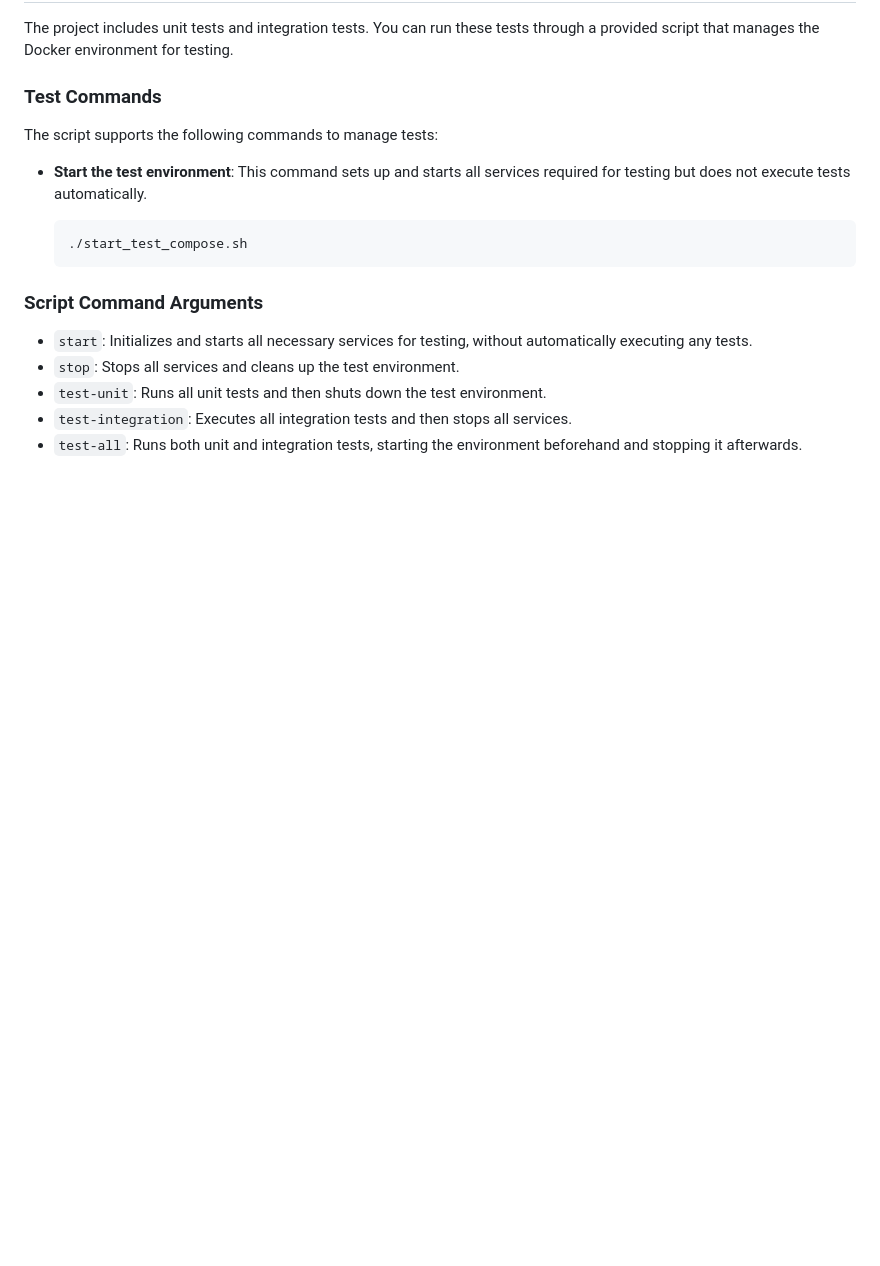
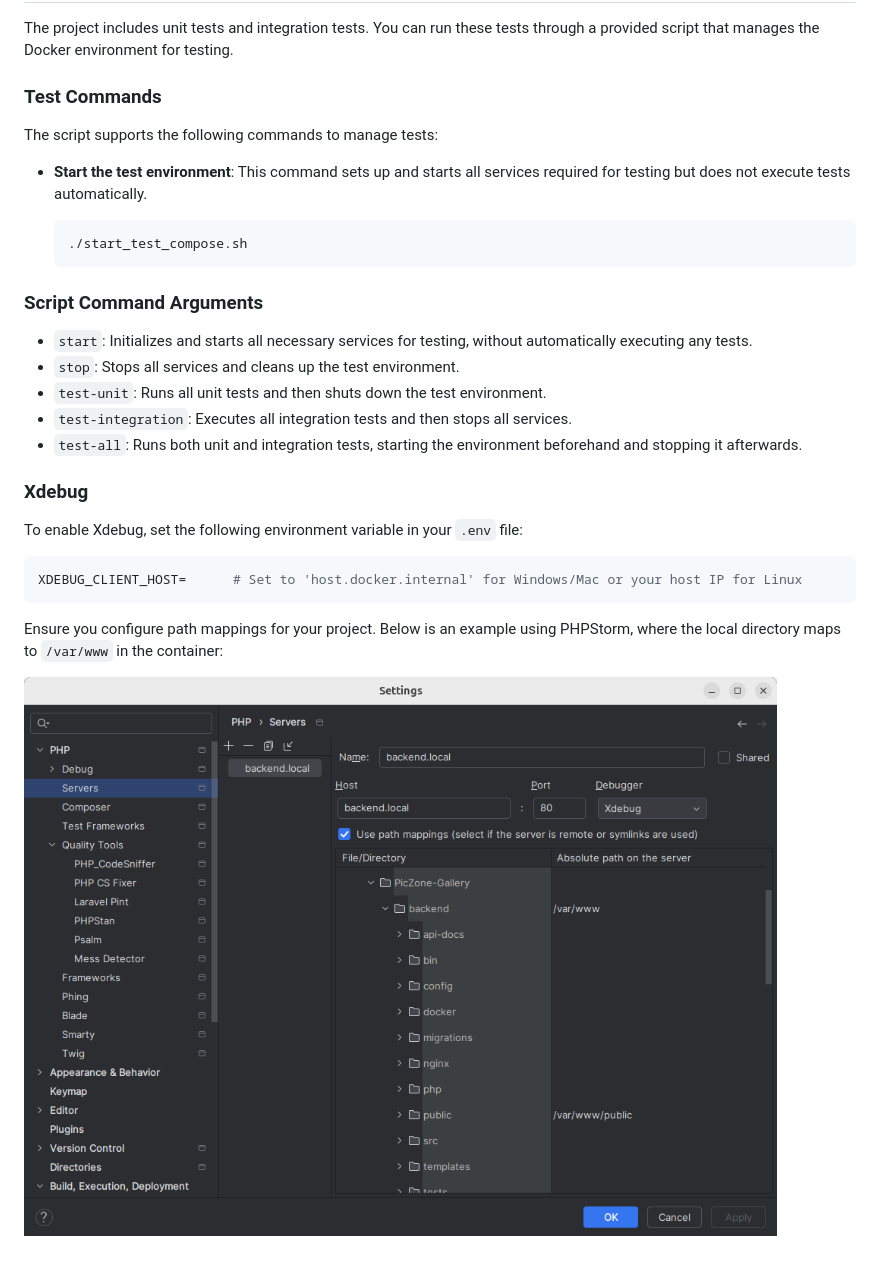
Before and after one commit to TomsonOO/PicZone-Gallery, a Markdown page: backend/README.md, the part around the change. Drawn GitHub-style; pictures changed too: readme_screesnshots/xdebugger_path_mappings.png (added); blank space fills up the shorter version.

````diff
--- a/backend/README.md
+++ b/backend/README.md
@@ -31,3 +31,14 @@ The script supports the following commands to manage tests:
 - `test-unit`: Runs all unit tests and then shuts down the test environment.
 - `test-integration`: Executes all integration tests and then stops all services.
 - `test-all`: Runs both unit and integration tests, starting the environment beforehand and stopping it afterwards.
+
+### Xdebug
+
+To enable Xdebug, set the following environment variable in your `.env` file:
+
+```env
+XDEBUG_CLIENT_HOST=      # Set to 'host.docker.internal' for Windows/Mac or your host IP for Linux
+```
+Ensure you configure path mappings for your project. Below is an example using PHPStorm, where the local directory maps to `/var/www` in the container:
+
+![Path Mapping Example](../readme_screesnshots/xdebugger_path_mappings.png)
````
Also changed, not shown: README.md (+56 -25 lines).
